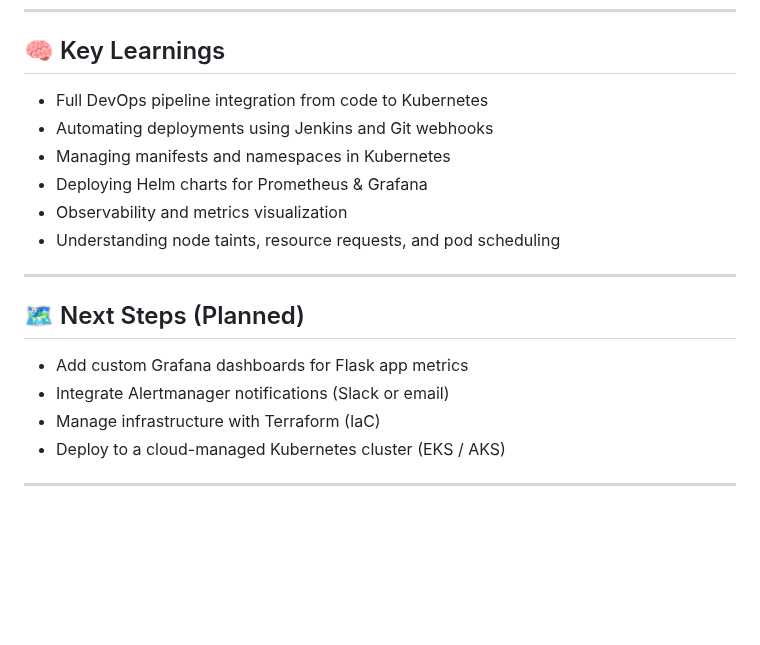
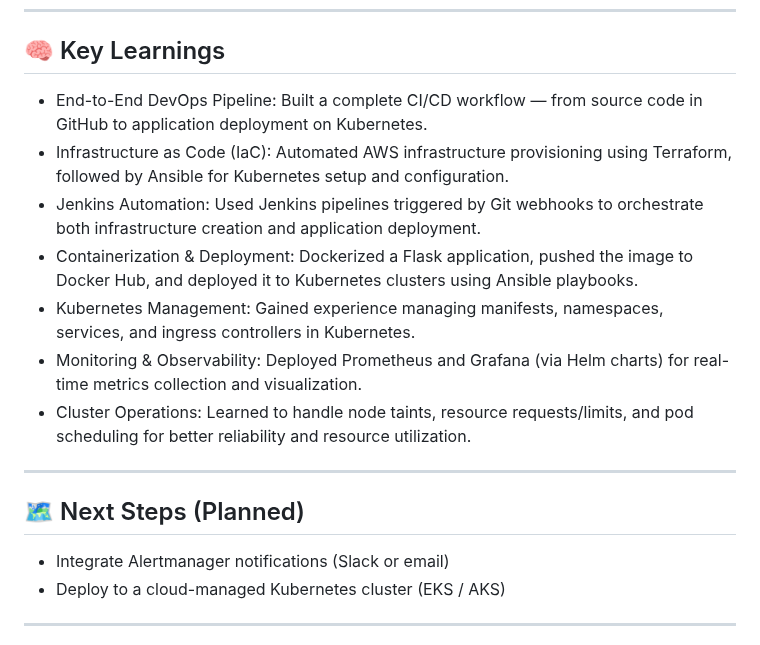
Before and after one commit to angsgit/devops_home_lab, a Markdown page: README.md, the part around the change. GitHub-like rendering; blank space fills up the shorter version.

```diff
--- a/README.md
+++ b/README.md
@@ -229,21 +229,20 @@ pipeline {
 
 ## 🧠 Key Learnings
 
-- Full DevOps pipeline integration from code to Kubernetes
-- Automating deployments using Jenkins and Git webhooks
-- Managing manifests and namespaces in Kubernetes
-- Deploying Helm charts for Prometheus & Grafana
-- Observability and metrics visualization
-- Understanding node taints, resource requests, and pod scheduling
+- End-to-End DevOps Pipeline: Built a complete CI/CD workflow — from source code in GitHub to application deployment on Kubernetes.
+- Infrastructure as Code (IaC): Automated AWS infrastructure provisioning using Terraform, followed by Ansible for Kubernetes setup and configuration.
+- Jenkins Automation: Used Jenkins pipelines triggered by Git webhooks to orchestrate both infrastructure creation and application deployment.
+- Containerization & Deployment: Dockerized a Flask application, pushed the image to Docker Hub, and deployed it to Kubernetes clusters using Ansible playbooks.
+- Kubernetes Management: Gained experience managing manifests, namespaces, services, and ingress controllers in Kubernetes.
+- Monitoring & Observability: Deployed Prometheus and Grafana (via Helm charts) for real-time metrics collection and visualization.
+- Cluster Operations: Learned to handle node taints, resource requests/limits, and pod scheduling for better reliability and resource utilization.
 
 ---
 
 
 ## 🗺️ Next Steps (Planned)
 
-- Add custom Grafana dashboards for Flask app metrics
 - Integrate Alertmanager notifications (Slack or email)
-- Manage infrastructure with Terraform (IaC)
 - Deploy to a cloud-managed Kubernetes cluster (EKS / AKS)
 
 ---
```
